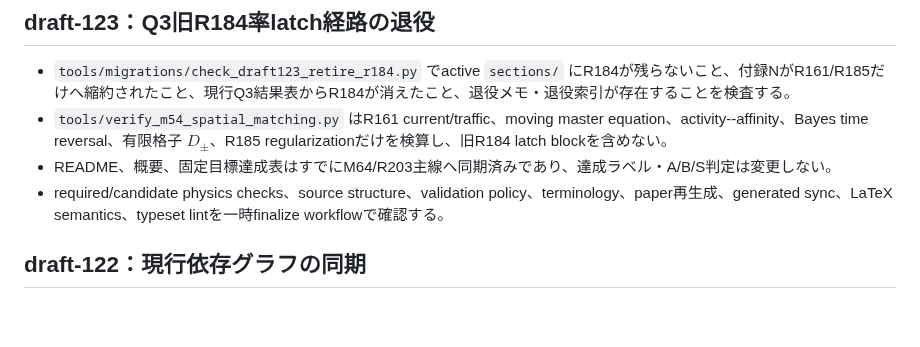
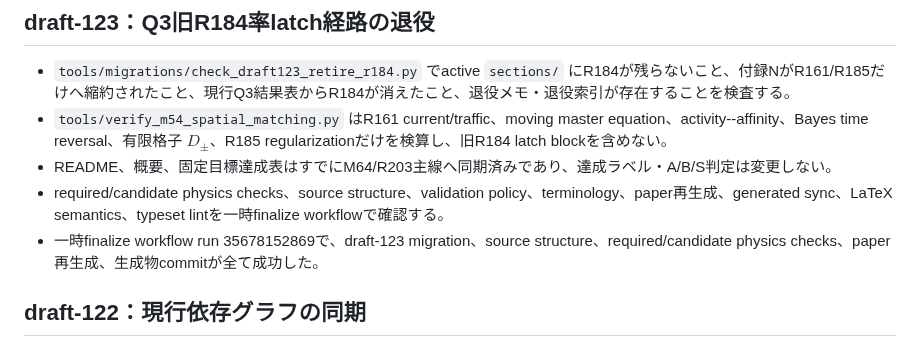
Before and after one commit to nimomono/quantum-wakaran-neko, a Markdown page: VALIDATION.md, the part around the change. Drawn GitHub-style; blank space fills up the shorter version.

Commit message:
draft-123: record successful finalize validation

```diff
--- a/VALIDATION.md
+++ b/VALIDATION.md
@@ -4,6 +4,7 @@
 - `tools/verify_m54_spatial_matching.py` はR161 current/traffic、moving master equation、activity--affinity、Bayes time reversal、有限格子 $D_\pm$、R185 regularizationだけを検算し、旧R184 latch blockを含めない。
 - README、概要、固定目標達成表はすでにM64/R203主線へ同期済みであり、達成ラベル・A/B/S判定は変更しない。
 - required/candidate physics checks、source structure、validation policy、terminology、paper再生成、generated sync、LaTeX semantics、typeset lintを一時finalize workflowで確認する。
+- 一時finalize workflow run 35678152869で、draft-123 migration、source structure、required/candidate physics checks、paper再生成、生成物commitが全て成功した。
 
 ## draft-122：現行依存グラフの同期
 
```
